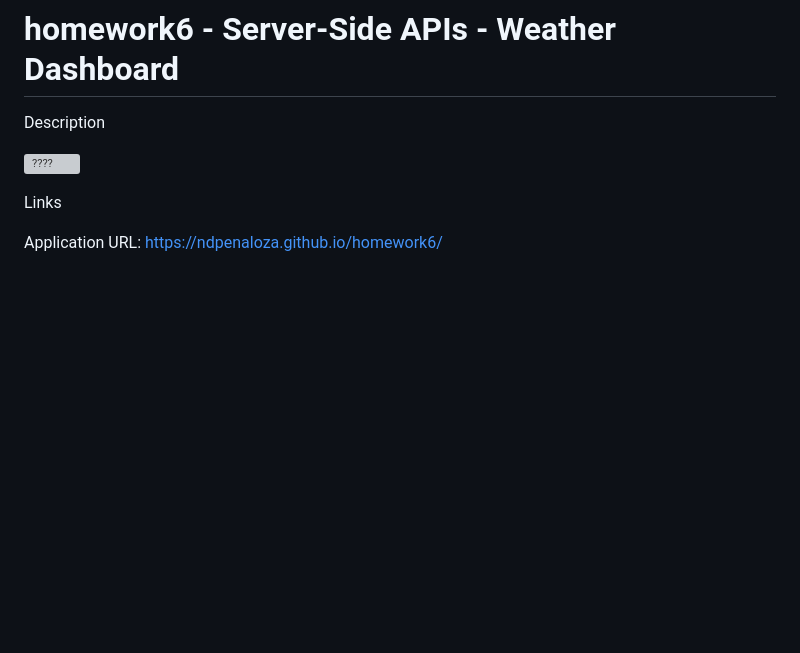
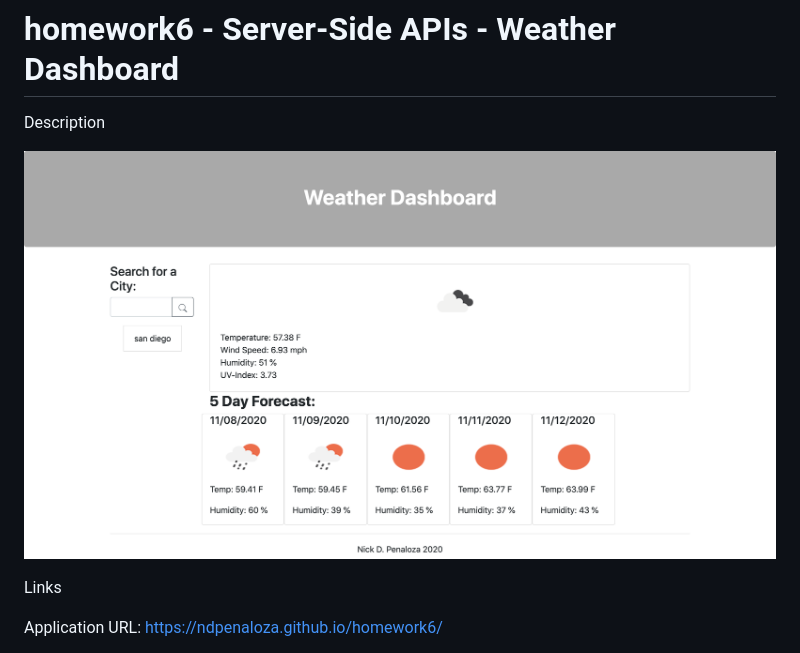
Before and after one commit to ndpenaloza/homework6, a Markdown page: README.md, the part around the change. Rendered like a GitHub page; pictures changed too: assets/images/weather.png (added); blank space fills up the shorter version; grey boxes are pictures that could not be loaded.

```diff
--- a/README.md
+++ b/README.md
@@ -2,7 +2,9 @@
 
 Description
 
-![????](assets/images/???.png)
+
+
+![Screenshot of weather dashboard](assets/images/weather.png)
 
 Links
 
```
Also changed, not shown: 4 other files.
